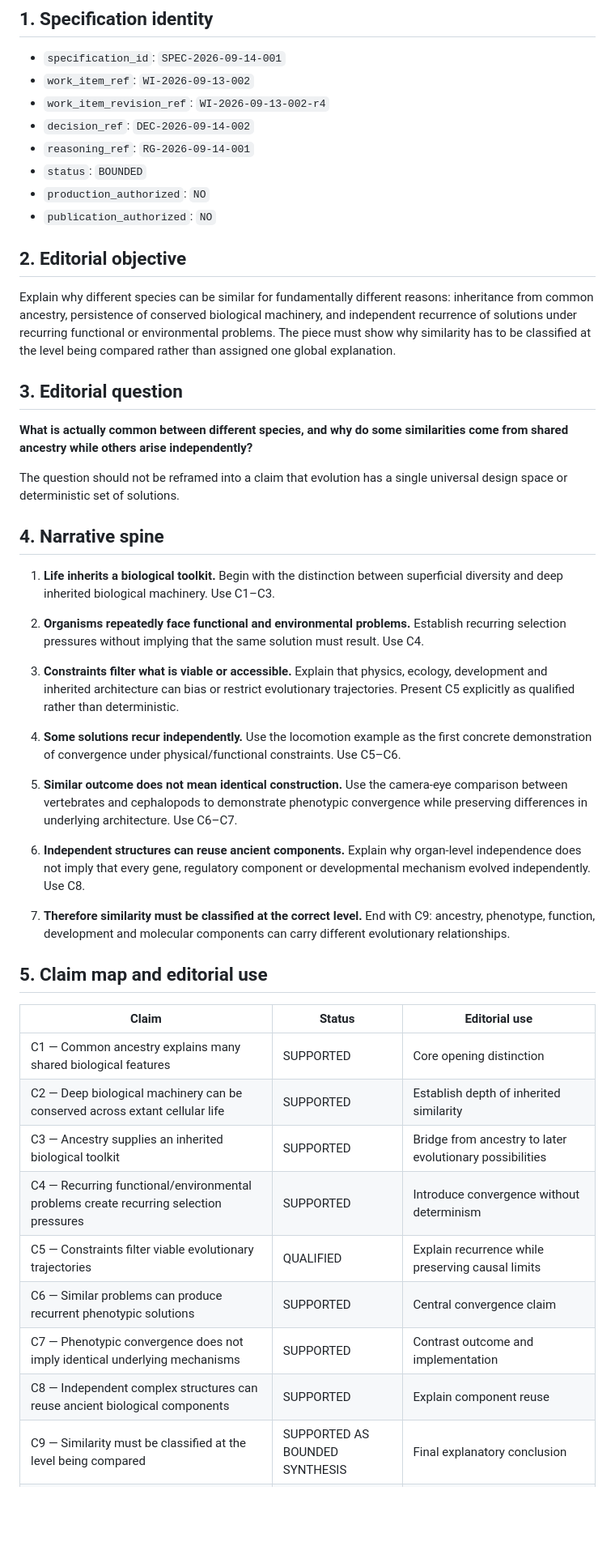
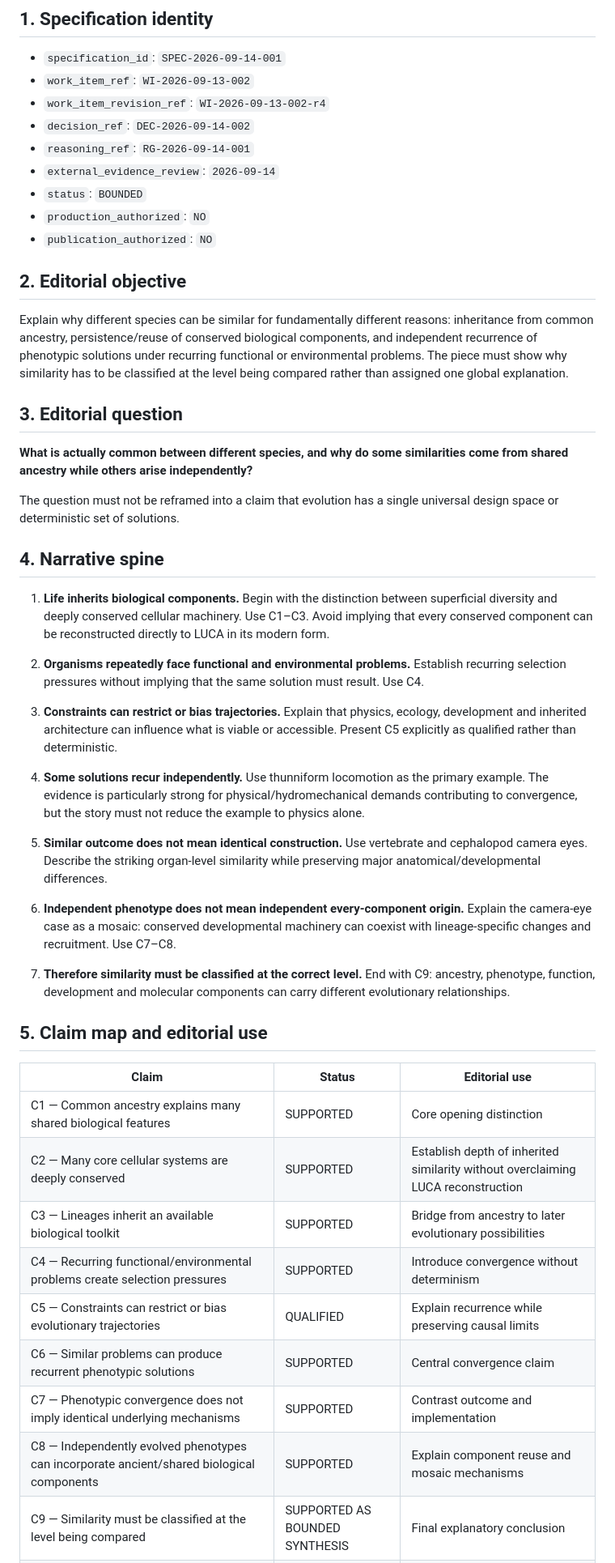
Before and after one commit to sebastiansayama-boop/content_factory, a Markdown page: 05_decision/2026-09-14-commonality-convergence-editorial-specification.md, the part around one of its changes. Shown at 81% size. GitHub-like rendering; blank space fills up the shorter version.

Commit message:
Update editorial specification from external evidence review

```diff
--- a/05_decision/2026-09-14-commonality-convergence-editorial-specification.md
+++ b/05_decision/2026-09-14-commonality-convergence-editorial-specification.md
@@ -7,53 +7,47 @@
 - `work_item_revision_ref`: `WI-2026-09-13-002-r4`
 - `decision_ref`: `DEC-2026-09-14-002`
 - `reasoning_ref`: `RG-2026-09-14-001`
+- `external_evidence_review`: `2026-09-14`
 - `status`: `BOUNDED`
 - `production_authorized`: `NO`
 - `publication_authorized`: `NO`
 
 ## 2. Editorial objective
 
-Explain why different species can be similar for fundamentally different reasons: inheritance from common ancestry, persistence of conserved biological machinery, and independent recurrence of solutions under recurring functional or environmental problems. The piece must show why similarity has to be classified at the level being compared rather than assigned one global explanation.
+Explain why different species can be similar for fundamentally different reasons: inheritance from common ancestry, persistence/reuse of conserved biological components, and independent recurrence of phenotypic solutions under recurring functional or environmental problems. The piece must show why similarity has to be classified at the level being compared rather than assigned one global explanation.
 
 ## 3. Editorial question
 
 **What is actually common between different species, and why do some similarities come from shared ancestry while others arise independently?**
 
-The question should not be reframed into a claim that evolution has a single universal design space or deterministic set of solutions.
+The question must not be reframed into a claim that evolution has a single universal design space or deterministic set of solutions.
 
 ## 4. Narrative spine
 
-1. **Life inherits a biological toolkit.**
-   Begin with the distinction between superficial diversity and deep inherited biological machinery. Use C1–C3.
+1. **Life inherits biological components.** Begin with the distinction between superficial diversity and deeply conserved cellular machinery. Use C1–C3. Avoid implying that every conserved component can be reconstructed directly to LUCA in its modern form.
 
-2. **Organisms repeatedly face functional and environmental problems.**
-   Establish recurring selection pressures without implying that the same solution must result. Use C4.
+2. **Organisms repeatedly face functional and environmental problems.** Establish recurring selection pressures without implying that the same solution must result. Use C4.
 
-3. **Constraints filter what is viable or accessible.**
-   Explain that physics, ecology, development and inherited architecture can bias or restrict evolutionary trajectories. Present C5 explicitly as qualified rather than deterministic.
+3. **Constraints can restrict or bias trajectories.** Explain that physics, ecology, development and inherited architecture can influence what is viable or accessible. Present C5 explicitly as qualified rather than deterministic.
 
-4. **Some solutions recur independently.**
-   Use the locomotion example as the first concrete demonstration of convergence under physical/functional constraints. Use C5–C6.
+4. **Some solutions recur independently.** Use thunniform locomotion as the primary example. The evidence is particularly strong for physical/hydromechanical demands contributing to convergence, but the story must not reduce the example to physics alone.
 
-5. **Similar outcome does not mean identical construction.**
-   Use the camera-eye comparison between vertebrates and cephalopods to demonstrate phenotypic convergence while preserving differences in underlying architecture. Use C6–C7.
+5. **Similar outcome does not mean identical construction.** Use vertebrate and cephalopod camera eyes. Describe the striking organ-level similarity while preserving major anatomical/developmental differences.
 
-6. **Independent structures can reuse ancient components.**
-   Explain why organ-level independence does not imply that every gene, regulatory component or developmental mechanism evolved independently. Use C8.
+6. **Independent phenotype does not mean independent every-component origin.** Explain the camera-eye case as a mosaic: conserved developmental machinery can coexist with lineage-specific changes and recruitment. Use C7–C8.
 
-7. **Therefore similarity must be classified at the correct level.**
-   End with C9: ancestry, phenotype, function, development and molecular components can carry different evolutionary relationships.
+7. **Therefore similarity must be classified at the correct level.** End with C9: ancestry, phenotype, function, development and molecular components can carry different evolutionary relationships.
 
 ## 5. Claim map and editorial use
 
 | Claim | Status | Editorial use |
 |---|---|---|
 | C1 — Common ancestry explains many shared biological features | SUPPORTED | Core opening distinction |
-| C2 — Deep biological machinery can be conserved across extant cellular life | SUPPORTED | Establish depth of inherited similarity |
-| C3 — Ancestry supplies an inherited biological toolkit | SUPPORTED | Bridge from ancestry to later evolutionary possibilities |
-| C4 — Recurring functional/environmental problems create recurring selection pressures | SUPPORTED | Introduce convergence without determinism |
-| C5 — Constraints filter viable evolutionary trajectories | QUALIFIED | Explain recurrence while preserving causal limits |
+| C2 — Many core cellular systems are deeply conserved | SUPPORTED | Establish depth of inherited similarity without overclaiming LUCA reconstruction |
+| C3 — Lineages inherit an available biological toolkit | SUPPORTED | Bridge from ancestry to later evolutionary possibilities |
+| C4 — Recurring functional/environmental problems create selection pressures | SUPPORTED | Introduce convergence without determinism |
+| C5 — Constraints can restrict or bias evolutionary trajectories | QUALIFIED | Explain recurrence while preserving causal limits |
 | C6 — Similar problems can produce recurrent phenotypic solutions | SUPPORTED | Central convergence claim |
 | C7 — Phenotypic convergence does not imply identical underlying mechanisms | SUPPORTED | Contrast outcome and implementation |
-| C8 — Independent complex structures can reuse ancient biological components | SUPPORTED | Explain component reuse |
+| C8 — Independently evolved phenotypes can incorporate ancient/shared biological components | SUPPORTED | Explain component reuse and mosaic mechanisms |
 | C9 — Similarity must be classified at the level being compared | SUPPORTED AS BOUNDED SYNTHESIS | Final explanatory conclusion |
```
Also changed, not shown: other parts of 05_decision/2026-09-14-commonality-convergence-editorial-specification.md (+29 -17 lines).
